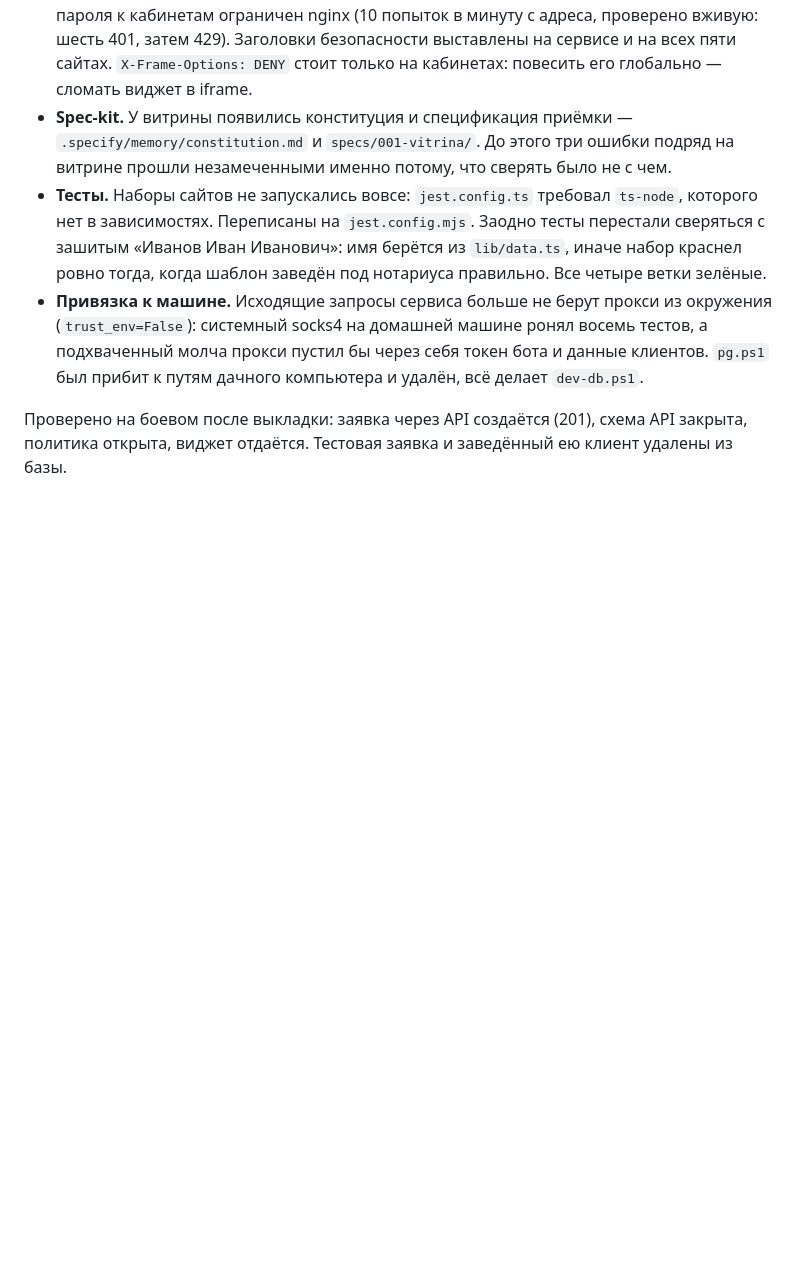
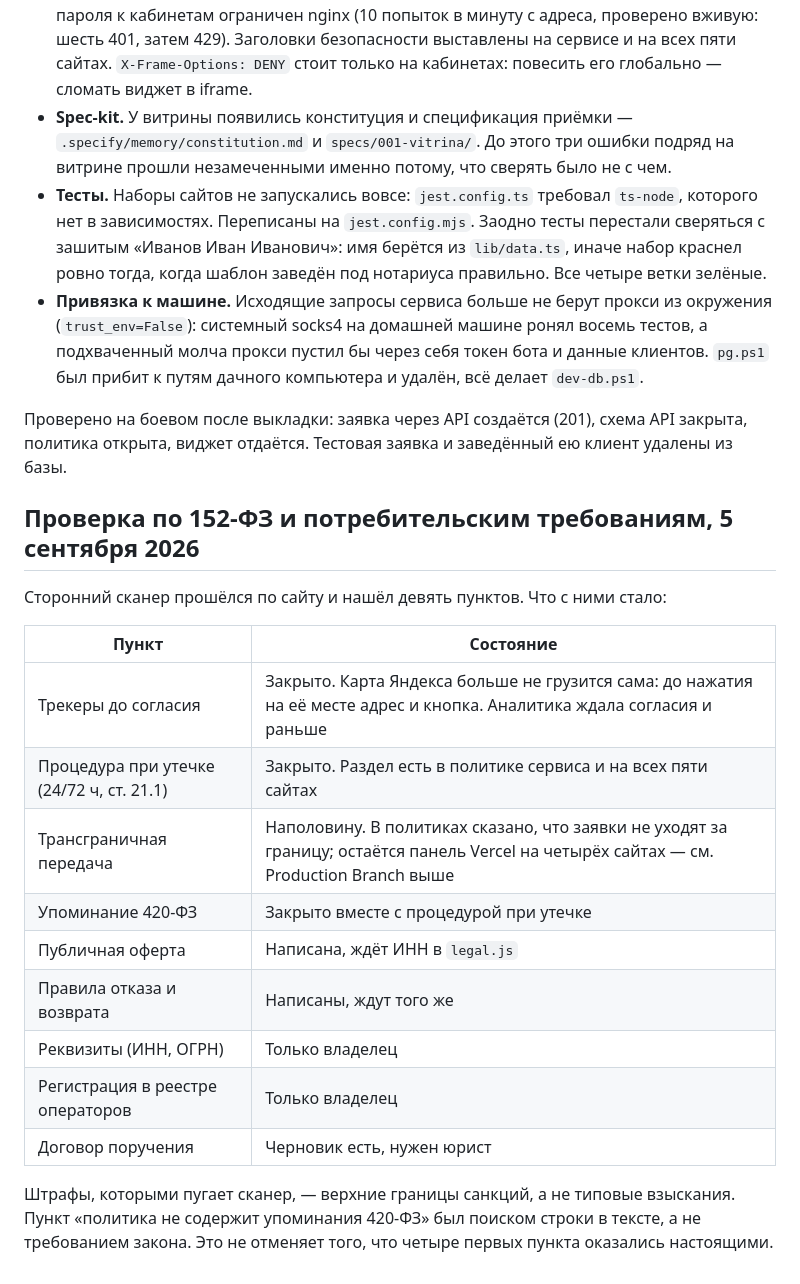
Before and after one commit to azeall/notariusbot, a Markdown page: HANDOVER.md, the part around one of its changes. GitHub-like rendering; blank space fills up the shorter version.

```diff
--- a/HANDOVER.md
+++ b/HANDOVER.md
@@ -182,3 +202,24 @@ IP того же сервера — `{"status":"ok"}`. Резали имя, не
 Проверено на боевом после выкладки: заявка через API создаётся (201),
 схема API закрыта, политика открыта, виджет отдаётся. Тестовая заявка
 и заведённый ею клиент удалены из базы.
+
+## Проверка по 152-ФЗ и потребительским требованиям, 5 сентября 2026
+
+Сторонний сканер прошёлся по сайту и нашёл девять пунктов. Что с ними стало:
+
+| Пункт | Состояние |
+|---|---|
+| Трекеры до согласия | Закрыто. Карта Яндекса больше не грузится сама: до нажатия на её месте адрес и кнопка. Аналитика ждала согласия и раньше |
+| Процедура при утечке (24/72 ч, ст. 21.1) | Закрыто. Раздел есть в политике сервиса и на всех пяти сайтах |
+| Трансграничная передача | Наполовину. В политиках сказано, что заявки не уходят за границу; остаётся панель Vercel на четырёх сайтах — см. Production Branch выше |
+| Упоминание 420-ФЗ | Закрыто вместе с процедурой при утечке |
+| Публичная оферта | Написана, ждёт ИНН в `legal.js` |
+| Правила отказа и возврата | Написаны, ждут того же |
+| Реквизиты (ИНН, ОГРН) | Только владелец |
+| Регистрация в реестре операторов | Только владелец |
+| Договор поручения | Черновик есть, нужен юрист |
+
+Штрафы, которыми пугает сканер, — верхние границы санкций, а не типовые
+взыскания. Пункт «политика не содержит упоминания 420-ФЗ» был поиском строки
+в тексте, а не требованием закона. Это не отменяет того, что четыре первых
+пункта оказались настоящими.
```
Also changed, not shown: other parts of HANDOVER.md (+21 -1 lines).
